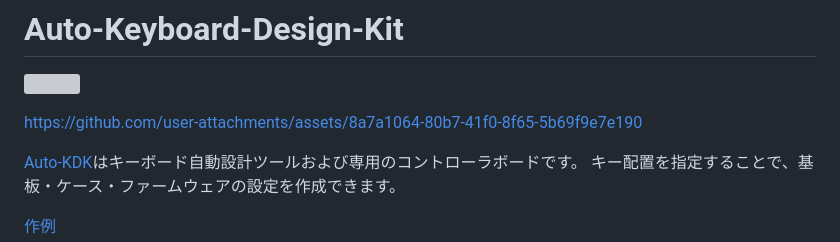
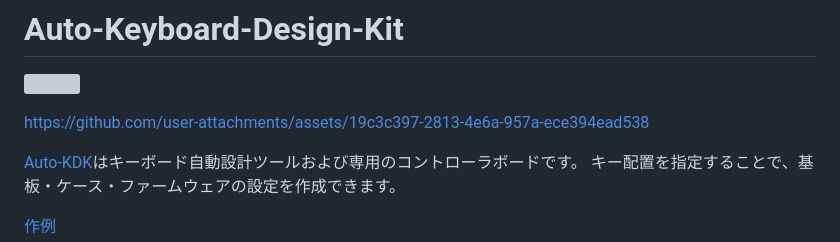
Before and after one commit to sekigon-gonnoc/auto-kdk, a Markdown page: README.md, the part around the change. GitHub-like rendering; grey boxes are pictures that could not be loaded.

```diff
--- a/README.md
+++ b/README.md
@@ -2,11 +2,7 @@
 
 <a href="https://auto-kdk.pages.dev/" target="_blank"> <img src="./icon.svg" width="200px" /></a>
 
-
-
-https://github.com/user-attachments/assets/8a7a1064-80b7-41f0-8f65-5b69f9e7e190
-
-
+https://github.com/user-attachments/assets/19c3c397-2813-4e6a-957a-ece394ead538
 
 [Auto-KDK](https://auto-kdk.pages.dev/)はキーボード自動設計ツールおよび専用のコントローラボードです。
 キー配置を指定することで、基板・ケース・ファームウェアの設定を作成できます。
```
